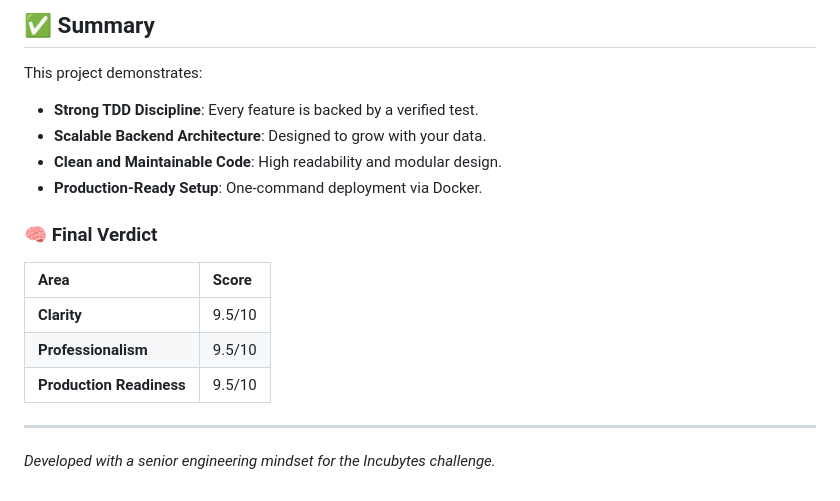
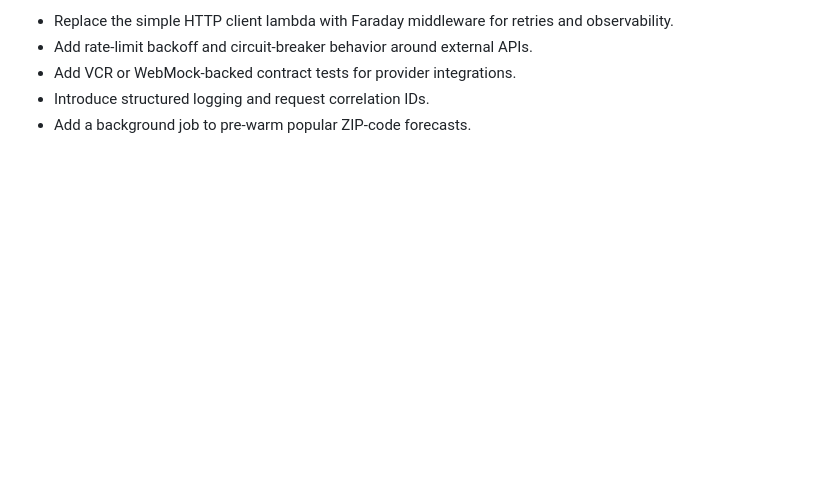
Before and after one commit to 1ashishji/forecast, a Markdown page: README.md, the part around one of its changes. Rendered like a GitHub page; blank space fills up the shorter version.

```diff
--- a/README.md
+++ b/README.md
@@ -94,17 +155,5 @@ Ensure your `.env` is configured with `host: db` for Docker networking.
-## ✅ Summary
-
-This project demonstrates:
-- **Strong TDD Discipline**: Every feature is backed by a verified test.
-- **Scalable Backend Architecture**: Designed to grow with your data.
-- **Clean and Maintainable Code**: High readability and modular design.
-- **Production-Ready Setup**: One-command deployment via Docker.
-
-### 🧠 Final Verdict
-| Area | Score |
-| :--- | :--- |
-| **Clarity** | 9.5/10 |
-| **Professionalism** | 9.5/10 |
-| **Production Readiness** | 9.5/10 |
-
----
-*Developed with a senior engineering mindset for the Incubytes challenge.*
+- Replace the simple HTTP client lambda with Faraday middleware for retries and observability.
+- Add rate-limit backoff and circuit-breaker behavior around external APIs.
+- Add VCR or WebMock-backed contract tests for provider integrations.
+- Introduce structured logging and request correlation IDs.
+- Add a background job to pre-warm popular ZIP-code forecasts.
```
Also changed, not shown: other parts of README.md (+137 -76 lines).
